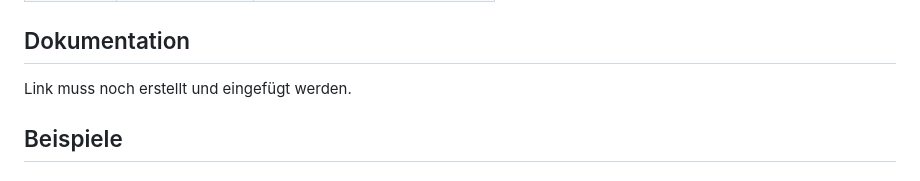
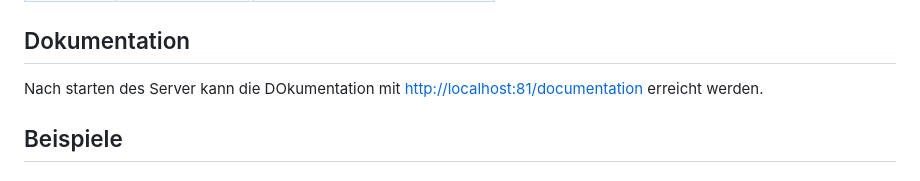
Before and after one commit to JonasHTW/ToDo, a Markdown page: README.md, the part around the change. Drawn GitHub-style.

Commit message:
added Link to docu

```diff
--- a/README.md
+++ b/README.md
@@ -76,7 +76,7 @@ mit dem Passwort "test" einen validen token erhalten.
 
 
 ## Dokumentation
-Link muss noch erstellt und eingefügt werden.
+Nach starten des Server kann die DOkumentation mit [http://localhost:81/documentation](http://localhost:81/documentation) erreicht werden.
 
 ## Beispiele
 #### Basis URL
```
